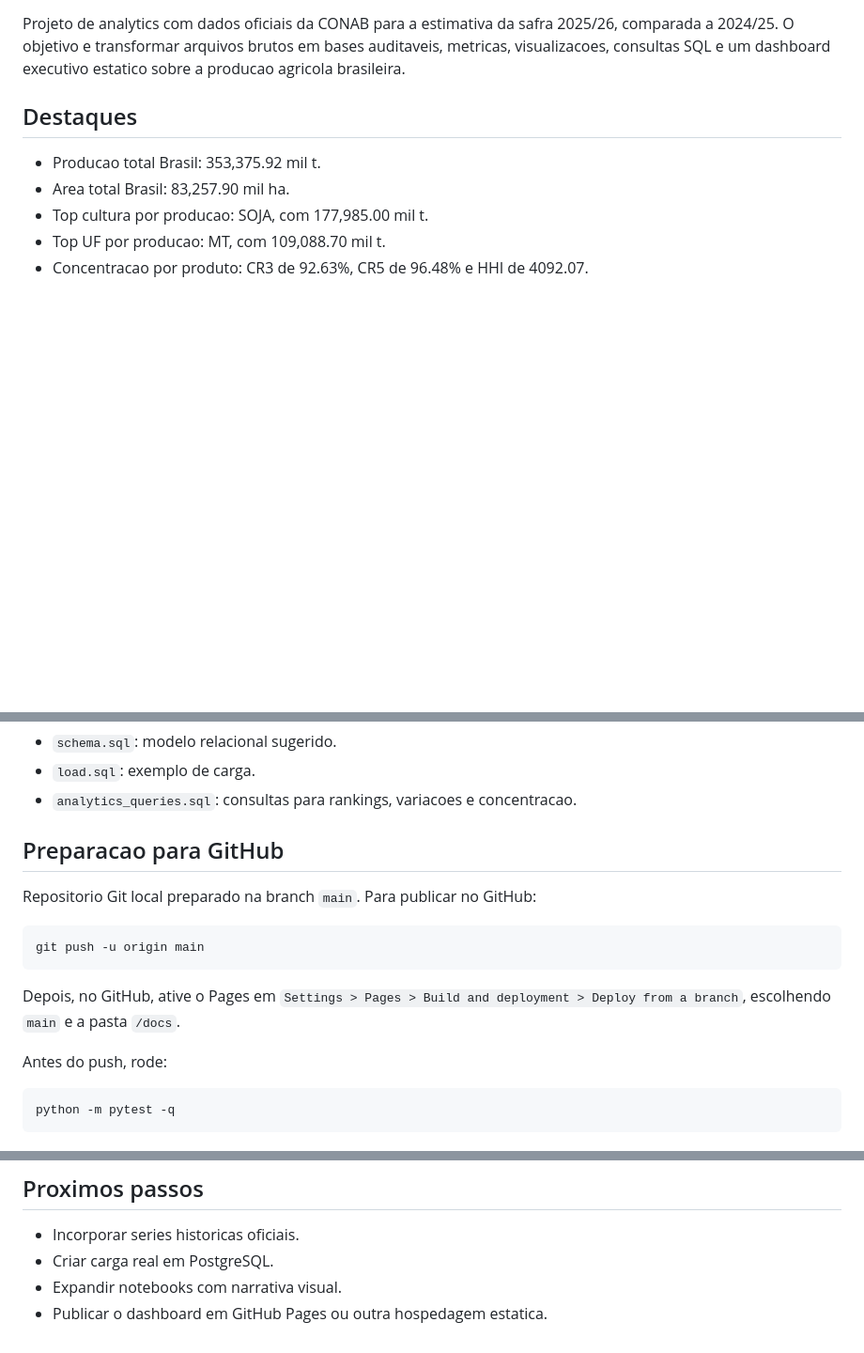
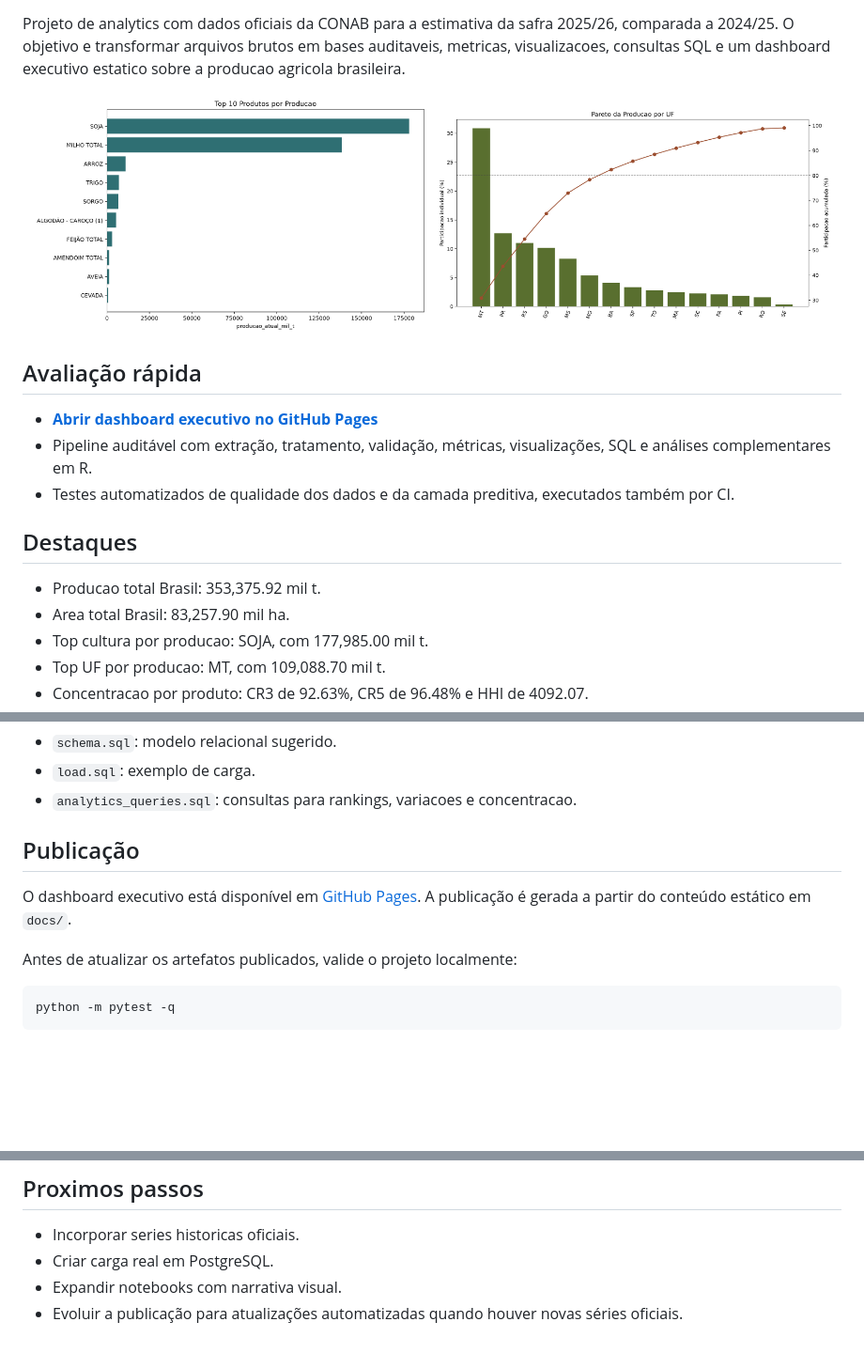
Before and after one commit to Wwerneck/Analise-do-Agro, a Markdown page: README.md, 3 parts joined by grey strips. Shown at 94% size. Drawn GitHub-style; blank space fills up the shorter version.

Commit message:
docs: highlight dashboard and project evidence

````diff
--- a/README.md
+++ b/README.md
@@ -3,4 +9,15 @@
 Projeto de analytics com dados oficiais da CONAB para a estimativa da safra 2025/26, comparada a 2024/25. O objetivo e transformar arquivos brutos em bases auditaveis, metricas, visualizacoes, consultas SQL e um dashboard executivo estatico sobre a producao agricola brasileira.
+
+<p align="center">
+  <img src="reports/figures/top_10_produtos_producao.png" alt="Top 10 produtos por produção" width="49%">
+  <img src="reports/figures/pareto_ufs_producao.png" alt="Pareto da produção por UF" width="49%">
+</p>
+
+## Avaliação rápida
+
+- [**Abrir dashboard executivo no GitHub Pages**](https://wwerneck.github.io/Analise-do-Agro/)
+- Pipeline auditável com extração, tratamento, validação, métricas, visualizações, SQL e análises complementares em R.
+- Testes automatizados de qualidade dos dados e da camada preditiva, executados também por CI.
 
 ## Destaques
 
@@ -183,17 +200,11 @@ A pasta `sql` contem:
 - `load.sql`: exemplo de carga.
 - `analytics_queries.sql`: consultas para rankings, variacoes e concentracao.
 
-## Preparacao para GitHub
+## Publicação
 
-Repositorio Git local preparado na branch `main`. Para publicar no GitHub:
+O dashboard executivo está disponível em [GitHub Pages](https://wwerneck.github.io/Analise-do-Agro/). A publicação é gerada a partir do conteúdo estático em `docs/`.
 
-```powershell
-git push -u origin main
-```
-
-Depois, no GitHub, ative o Pages em `Settings > Pages > Build and deployment > Deploy from a branch`, escolhendo `main` e a pasta `/docs`.
-
-Antes do push, rode:
+Antes de atualizar os artefatos publicados, valide o projeto localmente:
 
 ```powershell
 python -m pytest -q
@@ -211,4 +222,4 @@ python -m pytest -q
 - Incorporar series historicas oficiais.
 - Criar carga real em PostgreSQL.
 - Expandir notebooks com narrativa visual.
-- Publicar o dashboard em GitHub Pages ou outra hospedagem estatica.
+- Evoluir a publicação para atualizações automatizadas quando houver novas séries oficiais.
````
Also changed, not shown: other parts of README.md (+6 -0 lines).
